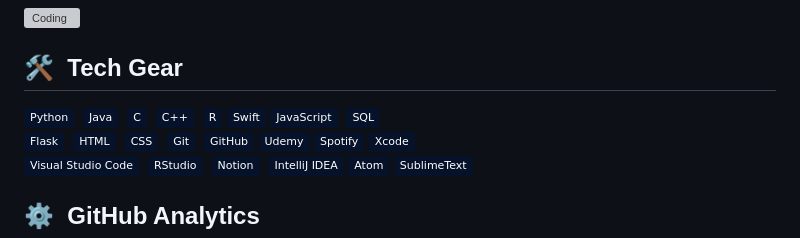
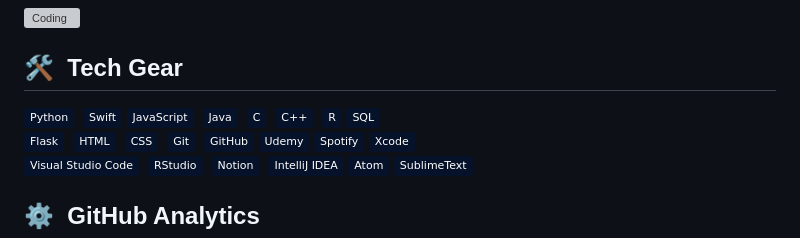
Before and after one commit to algebra2boy/algebra2boy, a Markdown page: README.md, the part around one of its changes. Rendered like a GitHub page; badges without logos; grey boxes are pictures that could not be loaded.

```diff
--- a/README.md
+++ b/README.md
@@ -15,12 +15,12 @@ programming languages, such as Python and Swift. My specialization is software d
 
 ## 🛠 &nbsp;Tech Gear
 ![Python](https://img.shields.io/badge/-Python-05122A?style=flat&logo=python)&nbsp;
+![Swift](https://img.shields.io/badge/Swift-05122A?style=flat&logo=swift&logoColor=orange)
+![JavaScript](https://img.shields.io/badge/-JavaScript-05122A?style=flat&logo=javascript)&nbsp;
 ![Java](https://img.shields.io/badge/Java-05122A?style=flat&logo=java&logoColor=white)&nbsp;
 ![C](https://img.shields.io/badge/-C-05122A?style=flat&logo=C&logoColor=A8B9CC)&nbsp;
 ![C++](https://img.shields.io/badge/-C++-05122A?style=flat&logo=C%2B%2B&logoColor=00599C)&nbsp;
 ![R (Statistics)](https://img.shields.io/badge/-R-05122A?style=flat&logo=R&logoColor=276DC3)
-![Swift](https://img.shields.io/badge/Swift-05122A?style=flat&logo=swift&logoColor=orange)
-![JavaScript](https://img.shields.io/badge/-JavaScript-05122A?style=flat&logo=javascript)&nbsp;
 ![SQL](https://img.shields.io/badge/SQL-05122A?style=flat&logo=postgresql&logoColor=white)\
 ![Flask](https://img.shields.io/badge/-Flask-05122A?style=flat&logo=flask)&nbsp;
 ![HTML](https://img.shields.io/badge/-HTML-05122A?style=flat&logo=HTML5)&nbsp;
```
Also changed, not shown: other parts of README.md (+4 -4 lines).
